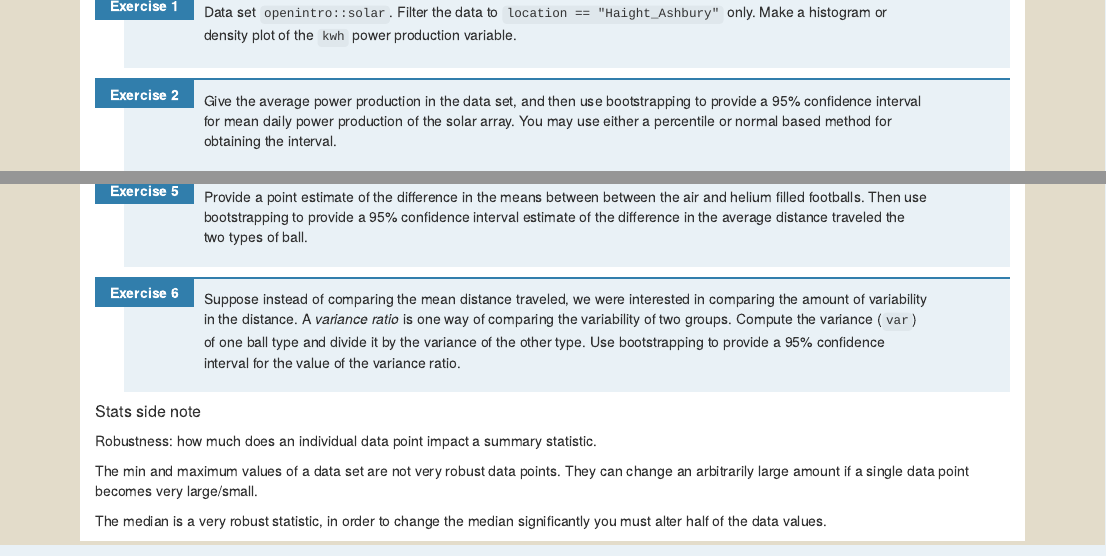
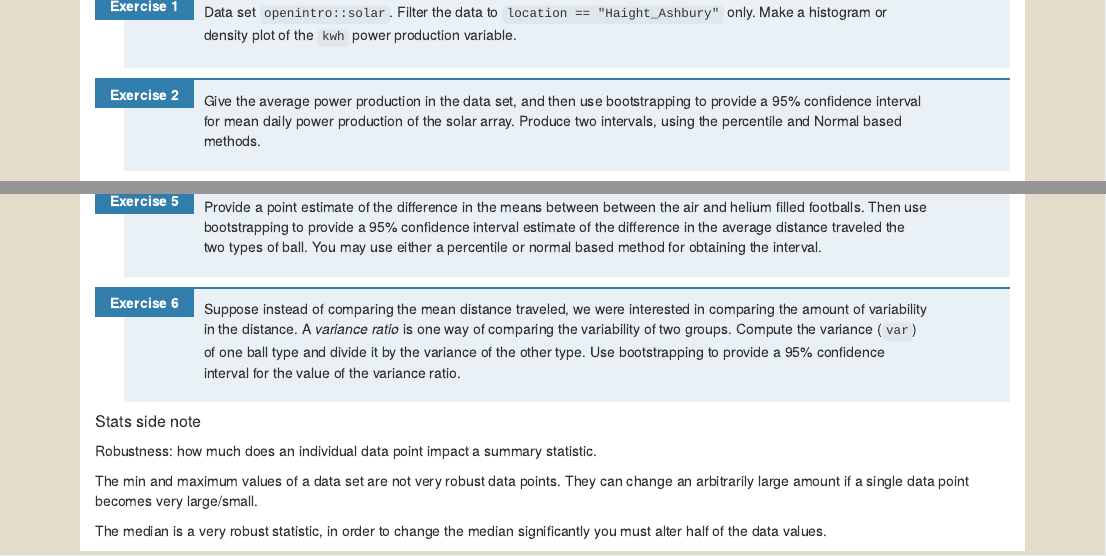
Before and after one commit to ProfWeyenberg/math271-ps10, an R Markdown document (ci.Rmd): the page in a window 1100 px wide, from 5940 px down, and a second part further down, joined at a grey line. Rendered offline with R 4.5, knitr and Pandoc, with nearby package versions; some code elsewhere in the file could not run offline.

Commit message:
exercise wording changes

```diff
--- a/ci.Rmd
+++ b/ci.Rmd
@@ -311,7 +311,7 @@ permute_yawn %>% summarize(sd=sd(p_diff), pval=mean(abs(p_diff) > 0.0445), qnorm
 
 1. Data set `openintro::solar`. Filter the data to `location == "Haight_Ashbury"` only. Make a histogram or density plot of the `kwh` power production variable.
 
-2. Give the average power production in the data set, and then use bootstrapping to provide a 95% confidence interval for mean daily power production of the solar array. You may use either a percentile or normal based method for obtaining the interval.
+2. Give the average power production in the data set, and then use bootstrapping to provide a 95% confidence interval for mean daily power production of the solar array. Produce two intervals, using the percentile and Normal based methods.
 
 3. In power production, consistency can be as important of a consideration as average output. Estimate the standard deviation (`sd`) for the power production. Then use bootstrapping to provide a 95% confidence interval for the standard deviation of the array's daily power production.
 
@@ -321,7 +321,7 @@ Think carefully about how you want to structure the data before doing the bootst
 
 4. Investigate the `openintro::helium` data, make a data visualization comparing the two types of footballs. (boxplots, violin plots, overlapping density plots are all possibilities)
 
-5. Provide a point estimate of the difference in the means between between the air and helium filled footballs. Then use bootstrapping to provide a 95% confidence interval estimate of the difference in the average distance traveled the two types of ball.
+5. Provide a point estimate of the difference in the means between between the air and helium filled footballs. Then use bootstrapping to provide a 95% confidence interval estimate of the difference in the average distance traveled the two types of ball. You may use either a percentile or normal based method for obtaining the interval.
 
 6. Suppose instead of comparing the mean distance traveled, we were interested in comparing the amount of variability in the distance. A _variance ratio_ is one way of comparing the variability of two groups. Compute the variance (`var`) of one ball type and divide it by the variance of the other type. Use bootstrapping to provide a 95% confidence interval for the value of the variance ratio.
 
```
